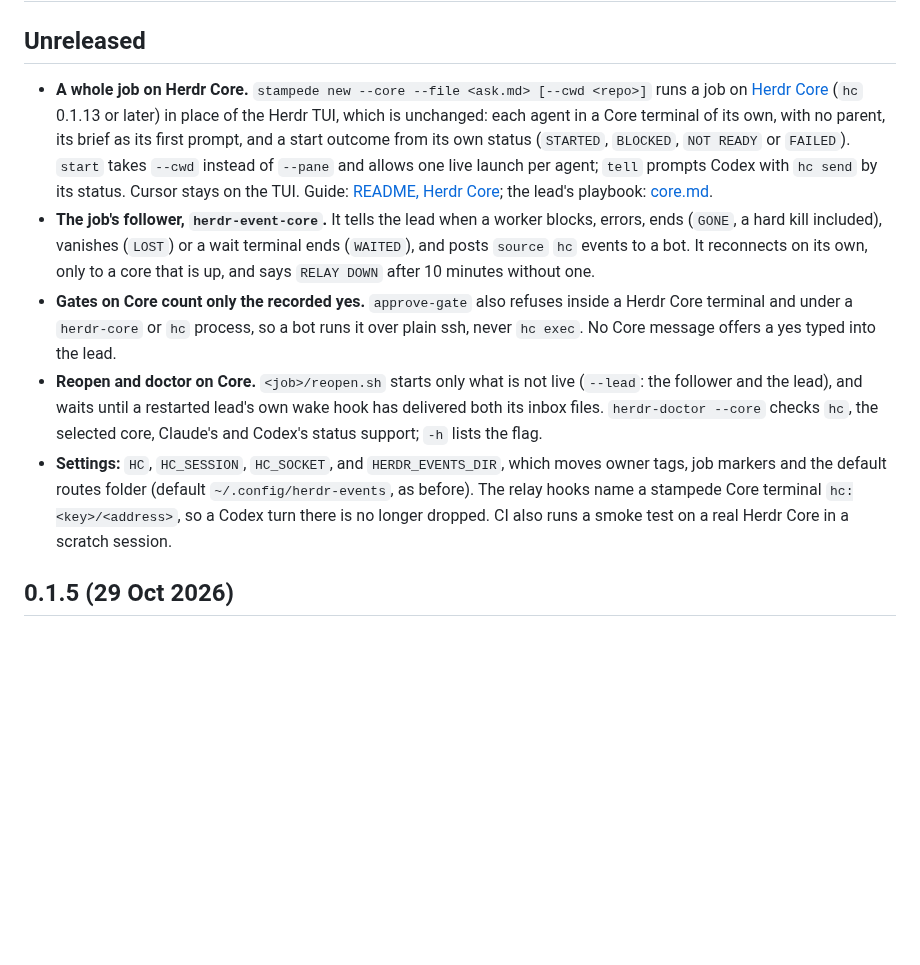
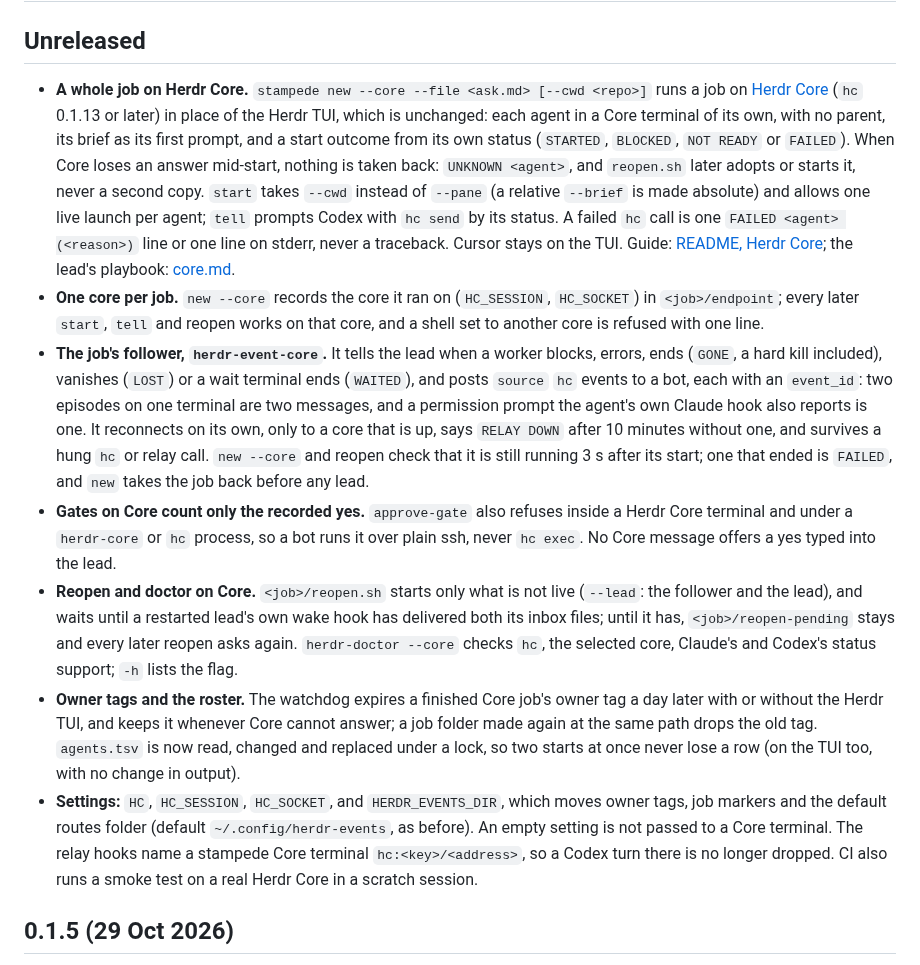
Before and after one commit to vib-z/stampede, a Markdown page: CHANGELOG.md, the part around the change. Rendered like a GitHub page; blank space fills up the shorter version.

Commit message:
Changelog: every Herdr Core fix since the first build (review-claude minor 11)
The Unreleased entry now names UNKNOWN starts, <job>/endpoint and the
refusal of another core, the relative brief made absolute, one-line
errors, event_id and one wake per episode, the follower's start check
and its survival of hung calls, reopen-pending, the watchdog without the
TUI, the stale tag drop, the roster lock and empty settings left out.

Co-Authored-By: Claude Opus 5.5 <noreply@anthropic.com>
Claude-Session: https://claude.ai/code/session_01QdrHBhznbAAeBFgUufEWme

```diff
--- a/CHANGELOG.md
+++ b/CHANGELOG.md
@@ -2,11 +2,13 @@
 
 ## Unreleased
 
-- **A whole job on Herdr Core.** `stampede new --core --file <ask.md> [--cwd <repo>]` runs a job on [Herdr Core](https://herdr.dev/core/) (`hc` 0.1.13 or later) in place of the Herdr TUI, which is unchanged: each agent in a Core terminal of its own, with no parent, its brief as its first prompt, and a start outcome from its own status (`STARTED`, `BLOCKED`, `NOT READY` or `FAILED`). `start` takes `--cwd` instead of `--pane` and allows one live launch per agent; `tell` prompts Codex with `hc send` by its status. Cursor stays on the TUI. Guide: [README, Herdr Core](README.md#herdr-core); the lead's playbook: [core.md](skills/herdr-fleet/references/core.md).
-- **The job's follower, `herdr-event-core`.** It tells the lead when a worker blocks, errors, ends (`GONE`, a hard kill included), vanishes (`LOST`) or a wait terminal ends (`WAITED`), and posts `source` `hc` events to a bot. It reconnects on its own, only to a core that is up, and says `RELAY DOWN` after 10 minutes without one.
+- **A whole job on Herdr Core.** `stampede new --core --file <ask.md> [--cwd <repo>]` runs a job on [Herdr Core](https://herdr.dev/core/) (`hc` 0.1.13 or later) in place of the Herdr TUI, which is unchanged: each agent in a Core terminal of its own, with no parent, its brief as its first prompt, and a start outcome from its own status (`STARTED`, `BLOCKED`, `NOT READY` or `FAILED`). When Core loses an answer mid-start, nothing is taken back: `UNKNOWN <agent>`, and `reopen.sh` later adopts or starts it, never a second copy. `start` takes `--cwd` instead of `--pane` (a relative `--brief` is made absolute) and allows one live launch per agent; `tell` prompts Codex with `hc send` by its status. A failed `hc` call is one `FAILED <agent> (<reason>)` line or one line on stderr, never a traceback. Cursor stays on the TUI. Guide: [README, Herdr Core](README.md#herdr-core); the lead's playbook: [core.md](skills/herdr-fleet/references/core.md).
+- **One core per job.** `new --core` records the core it ran on (`HC_SESSION`, `HC_SOCKET`) in `<job>/endpoint`; every later `start`, `tell` and reopen works on that core, and a shell set to another core is refused with one line.
+- **The job's follower, `herdr-event-core`.** It tells the lead when a worker blocks, errors, ends (`GONE`, a hard kill included), vanishes (`LOST`) or a wait terminal ends (`WAITED`), and posts `source` `hc` events to a bot, each with an `event_id`: two episodes on one terminal are two messages, and a permission prompt the agent's own Claude hook also reports is one. It reconnects on its own, only to a core that is up, says `RELAY DOWN` after 10 minutes without one, and survives a hung `hc` or relay call. `new --core` and reopen check that it is still running 3 s after its start; one that ended is `FAILED`, and `new` takes the job back before any lead.
 - **Gates on Core count only the recorded yes.** `approve-gate` also refuses inside a Herdr Core terminal and under a `herdr-core` or `hc` process, so a bot runs it over plain ssh, never `hc exec`. No Core message offers a yes typed into the lead.
-- **Reopen and doctor on Core.** `<job>/reopen.sh` starts only what is not live (`--lead`: the follower and the lead), and waits until a restarted lead's own wake hook has delivered both its inbox files. `herdr-doctor --core` checks `hc`, the selected core, Claude's and Codex's status support; `-h` lists the flag.
-- **Settings:** `HC`, `HC_SESSION`, `HC_SOCKET`, and `HERDR_EVENTS_DIR`, which moves owner tags, job markers and the default routes folder (default `~/.config/herdr-events`, as before). The relay hooks name a stampede Core terminal `hc:<key>/<address>`, so a Codex turn there is no longer dropped. CI also runs a smoke test on a real Herdr Core in a scratch session.
+- **Reopen and doctor on Core.** `<job>/reopen.sh` starts only what is not live (`--lead`: the follower and the lead), and waits until a restarted lead's own wake hook has delivered both its inbox files; until it has, `<job>/reopen-pending` stays and every later reopen asks again. `herdr-doctor --core` checks `hc`, the selected core, Claude's and Codex's status support; `-h` lists the flag.
+- **Owner tags and the roster.** The watchdog expires a finished Core job's owner tag a day later with or without the Herdr TUI, and keeps it whenever Core cannot answer; a job folder made again at the same path drops the old tag. `agents.tsv` is now read, changed and replaced under a lock, so two starts at once never lose a row (on the TUI too, with no change in output).
+- **Settings:** `HC`, `HC_SESSION`, `HC_SOCKET`, and `HERDR_EVENTS_DIR`, which moves owner tags, job markers and the default routes folder (default `~/.config/herdr-events`, as before). An empty setting is not passed to a Core terminal. The relay hooks name a stampede Core terminal `hc:<key>/<address>`, so a Codex turn there is no longer dropped. CI also runs a smoke test on a real Herdr Core in a scratch session.
 
 ## 0.1.5 (29 Oct 2026)
 
```
